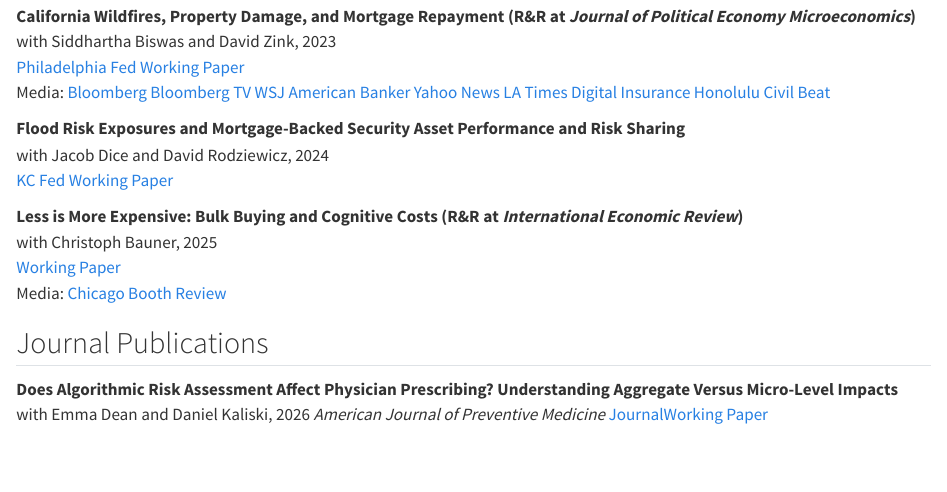
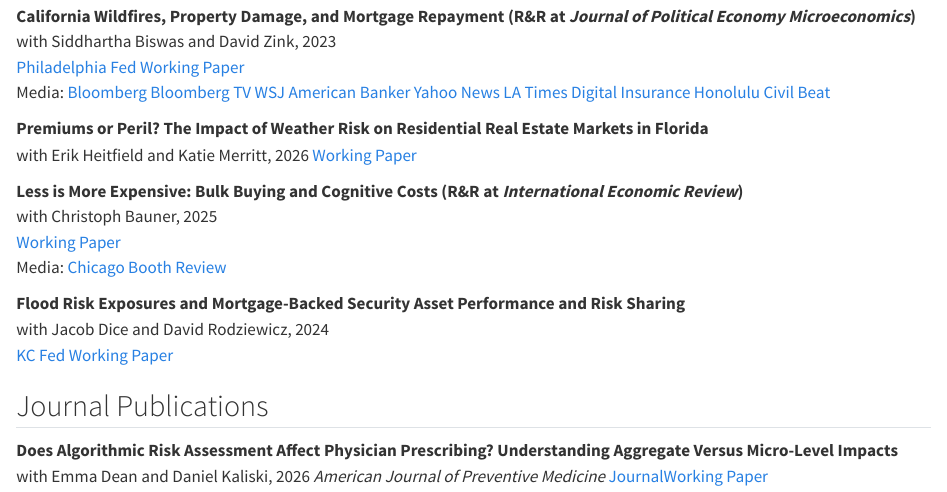
Before and after one commit to emallickhossain/mallickhossain-site, a Quarto document (research.qmd): the page in a window 1100 px wide, from 240 px down. Rendered offline with R 4.5, knitr and Pandoc in place of Quarto, with nearby package versions.

Commit message:
update with FEDS paper for Florida house price paper

```diff
--- a/research.qmd
+++ b/research.qmd
@@ -14,16 +14,18 @@ with Siddhartha Biswas and David Zink, 2023
 [Philadelphia Fed Working Paper](https://www.philadelphiafed.org/consumer-finance/mortgage-markets/california-wildfires-property-damage-and-mortgage-repayment)
 Media: [Bloomberg](https://www.bloomberg.com/news/articles/2025-01-15/california-s-insurance-crisis-la-fires-payouts-and-long-term-impact) [Bloomberg TV](https://iqmediacorp.com/ExternalIframeMedia/?mediaID=44d6c710-a92d-486e-9bbd-ceac88980b69&isRM=false) [WSJ](https://www.wsj.com/personal-finance/mortgages/los-angeles-fires-burned-homes-mortgage-payments-a5b7d5bb) [American Banker](https://asreport.americanbanker.com/news/rmbs-market-ready-to-cope-with-los-angeles-wildfires) [Yahoo News](https://www.yahoo.com/news/homeowners-devastated-wildfires-now-facing-104533615.html) [LA Times](https://www.latimes.com/wildfire-recovery/government-resources/story/calassist-mortgage-aid-disaster-survivors) [Digital Insurance](https://www.dig-in.com/news/regulator-starts-task-force-to-address-la-fire-smoke-claims) [Honolulu Civil Beat](https://www.google.com/url?q=https://www.civilbeat.org/2025/07/insurance-deadline-looms-two-weeks-maui-fire-victims/&source=gmail&ust=1753542862213000&usg=AOvVaw0nVk0759xjvRkJfQTm3qLU)
 
-**Flood Risk Exposures and Mortgage-Backed Security Asset Performance and Risk Sharing**
-with Jacob Dice and David Rodziewicz, 2024
-[KC Fed Working Paper](https://www.kansascityfed.org/research/research-working-papers/flood-risk-exposures-and-mortgage-backed-security-asset-performance-and-risk-sharing/)
+**Premiums or Peril? The Impact of Weather Risk on Residential Real Estate Markets in Florida**
+with Erik Heitfield and Katie Merritt, 2026
+[Working Paper](https://www.federalreserve.gov/econres/feds/premiums-or-peril.htm)
 
 **Less is More Expensive: Bulk Buying and Cognitive Costs (R&R at *International Economic Review*)**
 with Christoph Bauner, 2025
 [Working Paper](/files/BulkBuyingCogCosts.pdf)
 Media: [Chicago Booth Review](https://review.chicagobooth.edu/economics/2020/article/why-low-income-families-miss-out-bulk-buying)
 
-
+**Flood Risk Exposures and Mortgage-Backed Security Asset Performance and Risk Sharing**
+with Jacob Dice and David Rodziewicz, 2024
+[KC Fed Working Paper](https://www.kansascityfed.org/research/research-working-papers/flood-risk-exposures-and-mortgage-backed-security-asset-performance-and-risk-sharing/)
 
 ## Journal Publications
 **Does Algorithmic Risk Assessment Affect Physician Prescribing? Understanding Aggregate Versus Micro-Level Impacts**
```
Also changed, not shown: index.qmd (+2 -1 lines), files/HossainCV.pdf.
